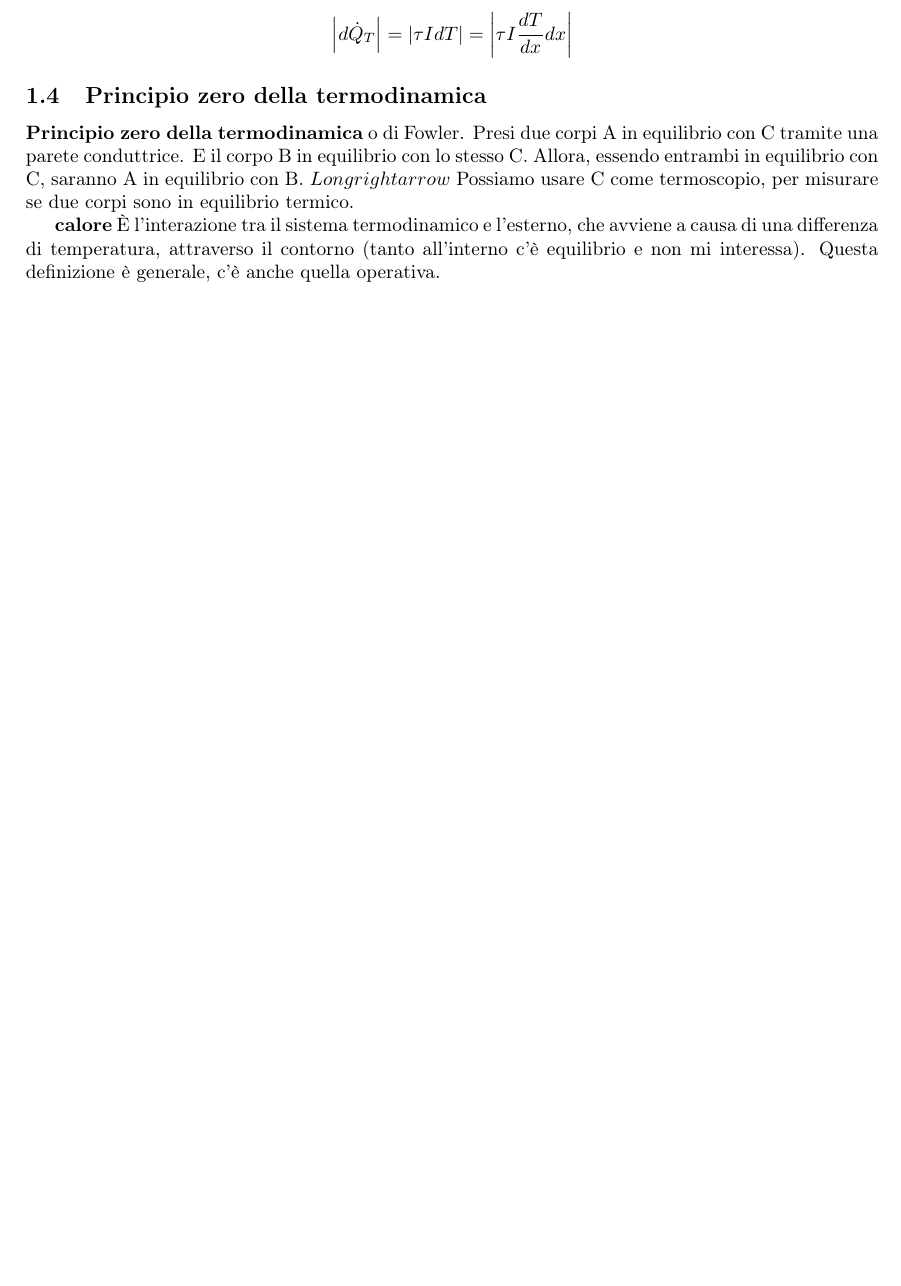
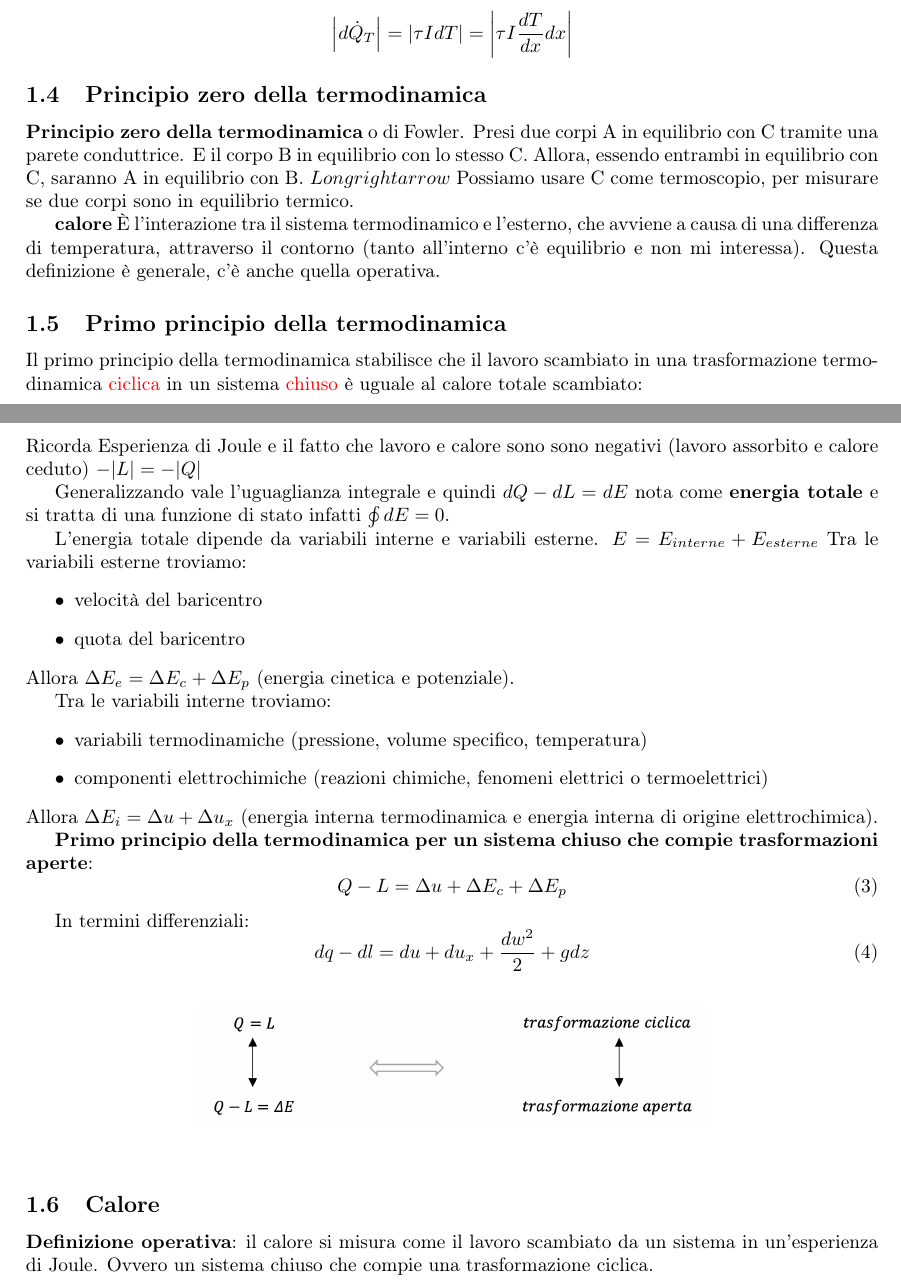
Before and after one commit to mastroalex/fisicatecnica, a LaTeX document (fisica_tecnica.tex): part of page 4 of 5 before the commit and two parts of pages 4 and 5 of 6 after it, the two joined at a grey line, cut so that both start at the same text, the shorter picture padded with empty space. Compiled offline with pdfLaTeX.

Commit message:
aggiornamenti

```diff
--- a/fisica_tecnica.tex
+++ b/fisica_tecnica.tex
@@ -10,13 +10,13 @@
 \usepackage{mathtools}
 \usepackage{esint}
  \usepackage{import}
-
+\usepackage{xcolor}
 \usepackage{geometry}
 \geometry{a4paper, top=2cm, bottom=2cm, left=2.5cm, right=2.5cm,  heightrounded, bindingoffset=5mm}
 
 
 \title{Formulario fisica tecnica}
-\author{Alessandro Mastrofini}
+\author{}
 \date{October 2021}
 
 \begin{document}
@@ -101,6 +101,53 @@ $$\left|d \dot{Q}_{T}\right|=|\tau I d T|=\left|\tau I \frac{d T}{d x} d x\right
 \textbf{calore}
 È l’interazione tra il sistema termodinamico e l’esterno, che avviene a causa di una differenza di temperatura, attraverso il contorno (tanto all’interno c’è equilibrio e non mi interessa). Questa definizione è generale, c'è anche quella operativa.
 
+\subsection{Primo principio della termodinamica}
+Il primo principio della termodinamica stabilisce che il lavoro scambiato in una trasformazione termodinamica {\color{red}{ciclica}} in un sistema {\color{red}{chiuso}} è uguale al calore totale scambiato:
+\begin{equation}
+	L=Q
+\end{equation}
+Ricorda Esperienza di Joule e il fatto che lavoro e calore sono sono negativi (lavoro assorbito e calore ceduto) $-|L|=-|Q|$
+
+Generalizzando vale l'uguaglianza integrale e quindi $dQ-dL=dE$ nota come \textbf{energia totale} e si tratta di una funzione di stato infatti $\oint dE=0$.
+
+L'energia totale dipende da variabili interne e variabili esterne. $E=E_{interne}+E_{esterne}$
+Tra le variabili esterne troviamo:
+\begin{itemize}
+	\item velocità del baricentro
+	\item quota del baricentro
+\end{itemize}
+Allora $\Delta E_e=\Delta E_c+\Delta E_p$ (energia cinetica e potenziale).
+
+Tra le variabili interne troviamo:
+\begin{itemize}
+	\item variabili termodinamiche (pressione, volume specifico, temperatura)
+	\item componenti elettrochimiche (reazioni chimiche, fenomeni elettrici o termoelettrici)
+\end{itemize}
+Allora $\Delta E_i=\Delta u+\Delta u_x$ (energia interna termodinamica e energia interna di origine elettrochimica).
+
+\textbf{Primo principio della termodinamica per un sistema chiuso che compie trasformazioni aperte}:
+\begin{equation}
+	Q-L=\Delta u+\Delta E_c +\Delta E_p
+\end{equation}
+
+In termini differenziali:
+\begin{equation}
+	dq-dl=du+du_x+{dw^2\over 2}+g dz
+\end{equation}
+
+\begin{figure}[h!]
+	\begin{center}
+		\includegraphics[width=0.6\columnwidth]{generalizprincipio.jpg}
+	\end{center}
+\end{figure}
+
+\subsection{Calore}
+\textbf{Definizione operativa}: il calore si misura come il lavoro scambiato da un sistema in un'esperienza di Joule. Ovvero un sistema chiuso che compie una trasformazione ciclica.
+
+
+
+
+
 
 \newpage
 \section{Tesine}
```
Also changed, not shown: fisica_tecnica.pdf, generaliz_1principio.png (added), generalizprincipio.jpg (renamed from generaliz_1principio.jpg), principio.pdf (added), 4 other files.
